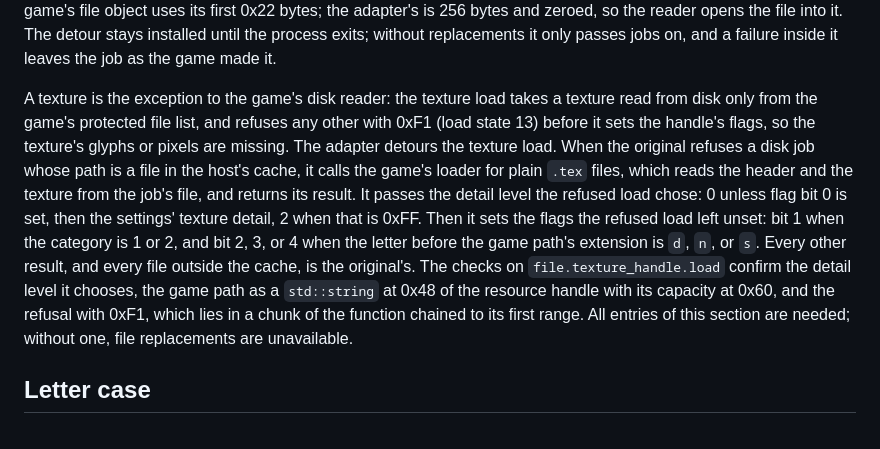
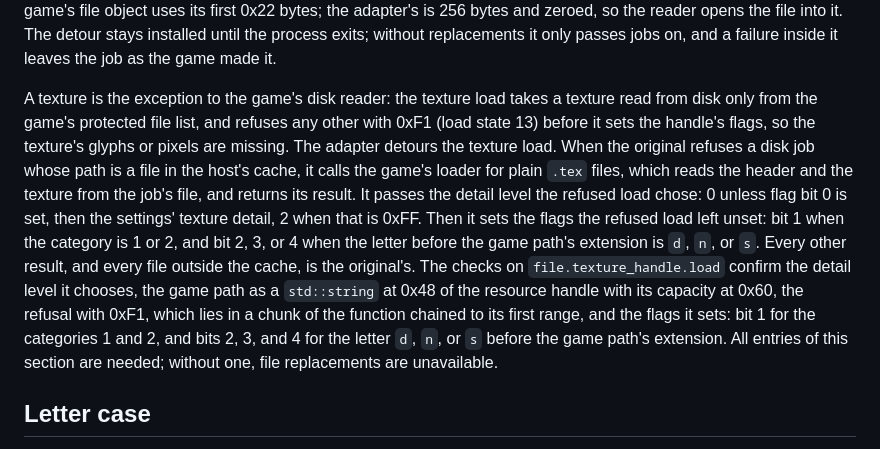
Before and after one commit to AngelicaProject/angelica, a Markdown page: docs/formats/game-structures.md, the part around the change. Rendered like a GitHub page.

Commit message:
docs(host): the map confirms the texture flags the file adapter sets

```diff
--- a/docs/formats/game-structures.md
+++ b/docs/formats/game-structures.md
@@ -50,7 +50,7 @@ The game loads every resource file as a job on a file thread. A job's descriptor
 
 The game path is a `std::string`: 16 bytes holding the text when its capacity is below 16, otherwise a pointer to it, then the length and capacity as `u64`. Paths longer than 255 bytes are never replaced. The checks on `file.file_thread.do_job` confirm the mode byte at the descriptor's start and the cases below 9, 9, 10, and 11. The game's file object uses its first 0x22 bytes; the adapter's is 256 bytes and zeroed, so the reader opens the file into it. The detour stays installed until the process exits; without replacements it only passes jobs on, and a failure inside it leaves the job as the game made it.
 
-A texture is the exception to the game's disk reader: the texture load takes a texture read from disk only from the game's protected file list, and refuses any other with 0xF1 (load state 13) before it sets the handle's flags, so the texture's glyphs or pixels are missing. The adapter detours the texture load. When the original refuses a disk job whose path is a file in the host's cache, it calls the game's loader for plain `.tex` files, which reads the header and the texture from the job's file, and returns its result. It passes the detail level the refused load chose: 0 unless flag bit 0 is set, then the settings' texture detail, 2 when that is 0xFF. Then it sets the flags the refused load left unset: bit 1 when the category is 1 or 2, and bit 2, 3, or 4 when the letter before the game path's extension is `d`, `n`, or `s`. Every other result, and every file outside the cache, is the original's. The checks on `file.texture_handle.load` confirm the detail level it chooses, the game path as a `std::string` at 0x48 of the resource handle with its capacity at 0x60, and the refusal with 0xF1, which lies in a chunk of the function chained to its first range. All entries of this section are needed; without one, file replacements are unavailable.
+A texture is the exception to the game's disk reader: the texture load takes a texture read from disk only from the game's protected file list, and refuses any other with 0xF1 (load state 13) before it sets the handle's flags, so the texture's glyphs or pixels are missing. The adapter detours the texture load. When the original refuses a disk job whose path is a file in the host's cache, it calls the game's loader for plain `.tex` files, which reads the header and the texture from the job's file, and returns its result. It passes the detail level the refused load chose: 0 unless flag bit 0 is set, then the settings' texture detail, 2 when that is 0xFF. Then it sets the flags the refused load left unset: bit 1 when the category is 1 or 2, and bit 2, 3, or 4 when the letter before the game path's extension is `d`, `n`, or `s`. Every other result, and every file outside the cache, is the original's. The checks on `file.texture_handle.load` confirm the detail level it chooses, the game path as a `std::string` at 0x48 of the resource handle with its capacity at 0x60, the refusal with 0xF1, which lies in a chunk of the function chained to its first range, and the flags it sets: bit 1 for the categories 1 and 2, and bits 2, 3, and 4 for the letter `d`, `n`, or `s` before the game path's extension. All entries of this section are needed; without one, file replacements are unavailable.
 
 ## Letter case
 
```
